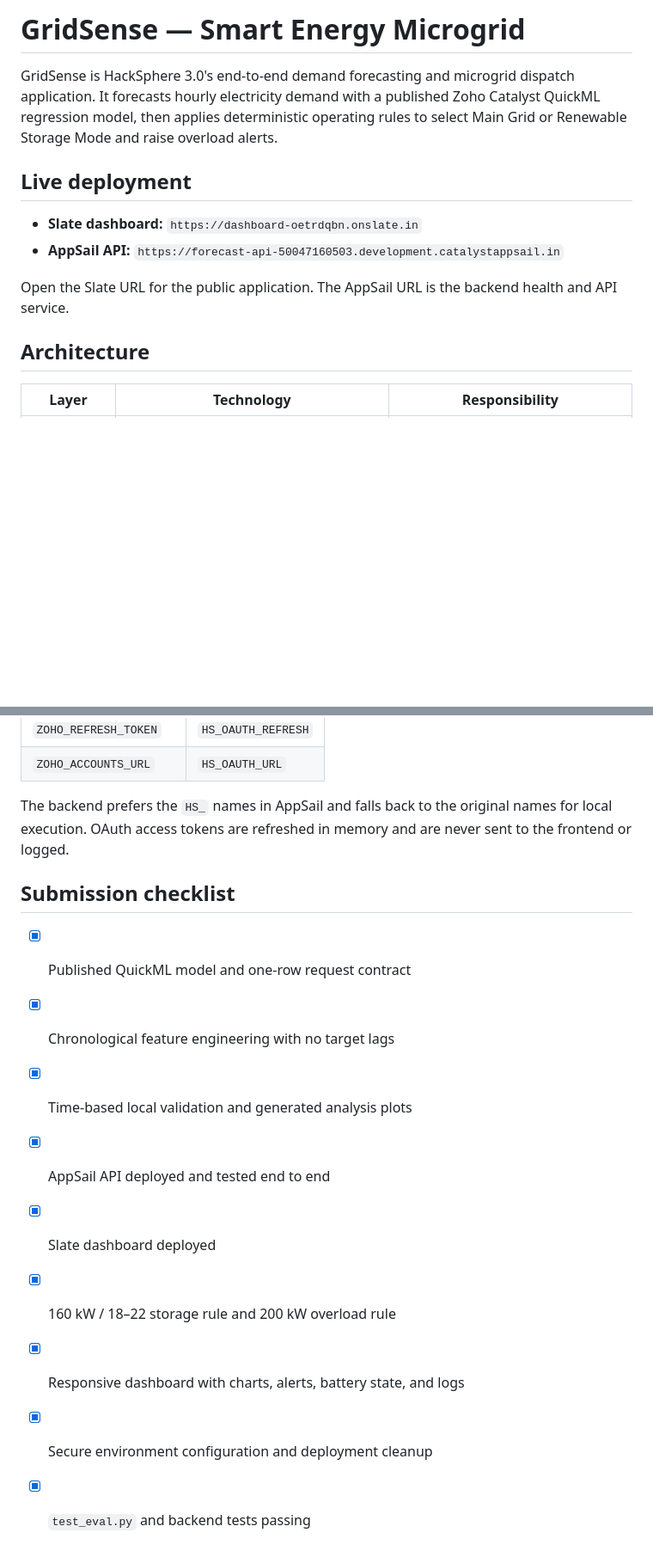
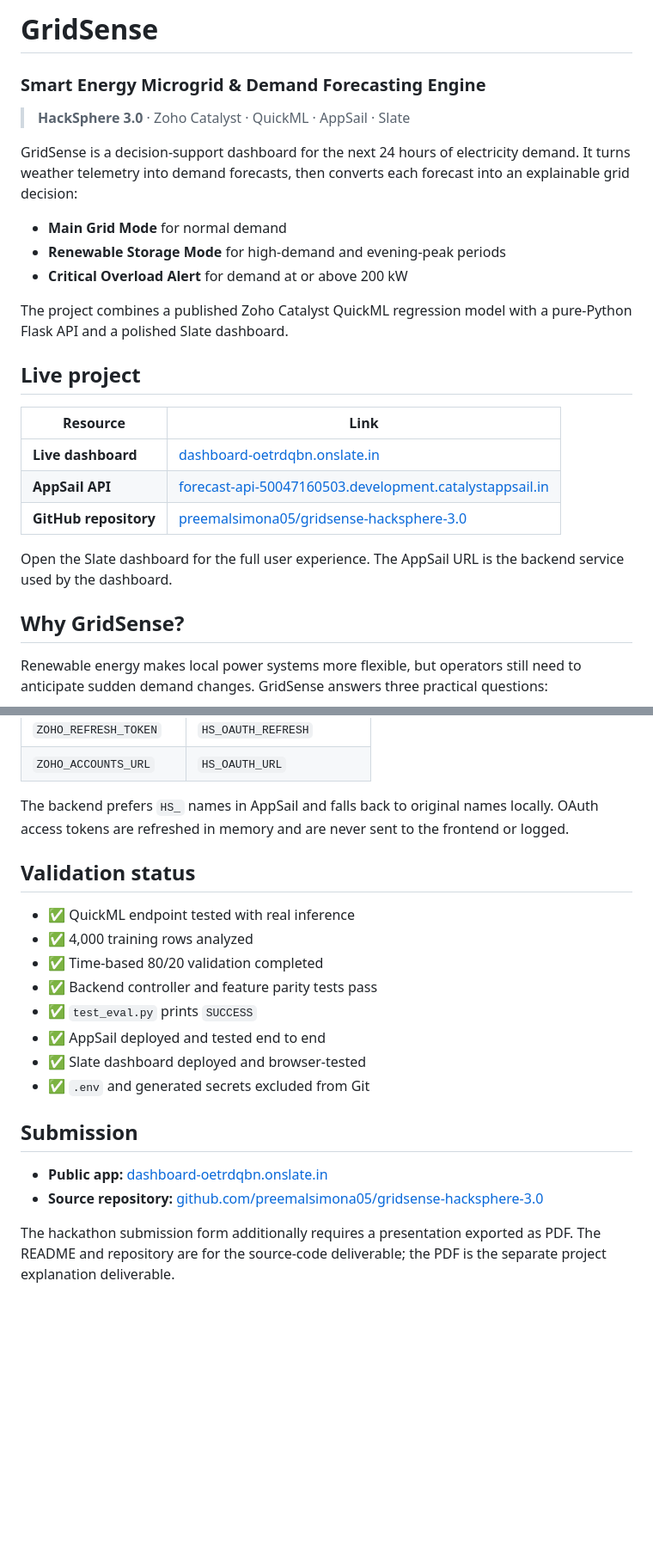
Before and after one commit to preemalsimona05/gridsense-hacksphere-3.0, a Markdown page: README.md, 2 parts joined by grey strips. Shown at 86% size. GitHub-like rendering; blank space fills up the shorter version.

```diff
--- a/README.md
+++ b/README.md
@@ -1,18 +1,34 @@
-# GridSense — Smart Energy Microgrid
+# GridSense
 
-GridSense is HackSphere 3.0's end-to-end demand forecasting and microgrid
-dispatch application. It forecasts hourly electricity demand with a published
-Zoho Catalyst QuickML regression model, then applies deterministic operating
-rules to select Main Grid or Renewable Storage Mode and raise overload alerts.
+### Smart Energy Microgrid & Demand Forecasting Engine
 
-## Live deployment
+> **HackSphere 3.0** · Zoho Catalyst · QuickML · AppSail · Slate
 
-- **Slate dashboard:** `https://dashboard-oetrdqbn.onslate.in`
-- **AppSail API:** `https://forecast-api-50047160503.development.catalystappsail.in`
+GridSense is a decision-support dashboard for the next 24 hours of electricity
+demand. It turns weather telemetry into demand forecasts, then converts each
+forecast into an explainable grid decision:
 
-Open the Slate URL for the public application. The AppSail URL is the backend
-health and API service.
+- **Main Grid Mode** for normal demand
+- **Renewable Storage Mode** for high-demand and evening-peak periods
+- **Critical Overload Alert** for demand at or above 200 kW
 
-## Architecture
+The project combines a published Zoho Catalyst QuickML regression model with a
+pure-Python Flask API and a polished Slate dashboard.
 
-| Layer | Technology | Responsibility |
+## Live project
+
+| Resource | Link |
+| --- | --- |
+| **Live dashboard** | [dashboard-oetrdqbn.onslate.in](https://dashboard-oetrdqbn.onslate.in) |
+| **AppSail API** | [forecast-api-50047160503.development.catalystappsail.in](https://forecast-api-50047160503.development.catalystappsail.in) |
+| **GitHub repository** | [preemalsimona05/gridsense-hacksphere-3.0](https://github.com/preemalsimona05/gridsense-hacksphere-3.0) |
+
+Open the Slate dashboard for the full user experience. The AppSail URL is the
+backend service used by the dashboard.
+
+## Why GridSense?
+
+Renewable energy makes local power systems more flexible, but operators still
+need to anticipate sudden demand changes. GridSense answers three practical
+questions:
+
@@ -133,18 +287,26 @@ reserved keywords:
 | `ZOHO_REFRESH_TOKEN` | `HS_OAUTH_REFRESH` |
 | `ZOHO_ACCOUNTS_URL` | `HS_OAUTH_URL` |
 
-The backend prefers the `HS_` names in AppSail and falls back to the original
-names for local execution. OAuth access tokens are refreshed in memory and are
-never sent to the frontend or logged.
+The backend prefers `HS_` names in AppSail and falls back to original names
+locally. OAuth access tokens are refreshed in memory and are never sent to the
+frontend or logged.
 
-## Submission checklist
+## Validation status
 
-- [x] Published QuickML model and one-row request contract
-- [x] Chronological feature engineering with no target lags
-- [x] Time-based local validation and generated analysis plots
-- [x] AppSail API deployed and tested end to end
-- [x] Slate dashboard deployed
-- [x] 160 kW / 18–22 storage rule and 200 kW overload rule
-- [x] Responsive dashboard with charts, alerts, battery state, and logs
-- [x] Secure environment configuration and deployment cleanup
-- [x] `test_eval.py` and backend tests passing
+- ✅ QuickML endpoint tested with real inference
+- ✅ 4,000 training rows analyzed
+- ✅ Time-based 80/20 validation completed
+- ✅ Backend controller and feature parity tests pass
+- ✅ `test_eval.py` prints `SUCCESS`
+- ✅ AppSail deployed and tested end to end
+- ✅ Slate dashboard deployed and browser-tested
+- ✅ `.env` and generated secrets excluded from Git
+
+## Submission
+
+- **Public app:** [dashboard-oetrdqbn.onslate.in](https://dashboard-oetrdqbn.onslate.in)
+- **Source repository:** [github.com/preemalsimona05/gridsense-hacksphere-3.0](https://github.com/preemalsimona05/gridsense-hacksphere-3.0)
+
+The hackathon submission form additionally requires a presentation exported as
+PDF. The README and repository are for the source-code deliverable; the PDF is
+the separate project explanation deliverable.
```
Also changed, not shown: other parts of README.md (+197 -59 lines).
